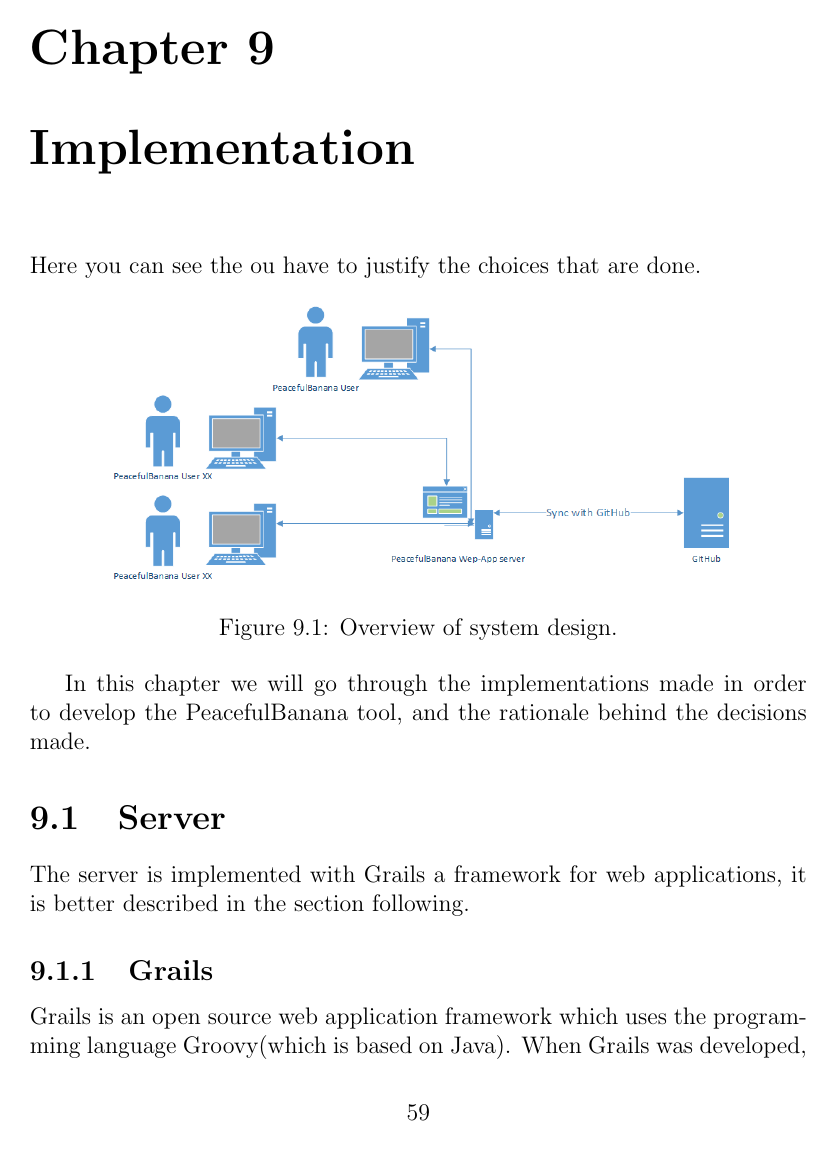
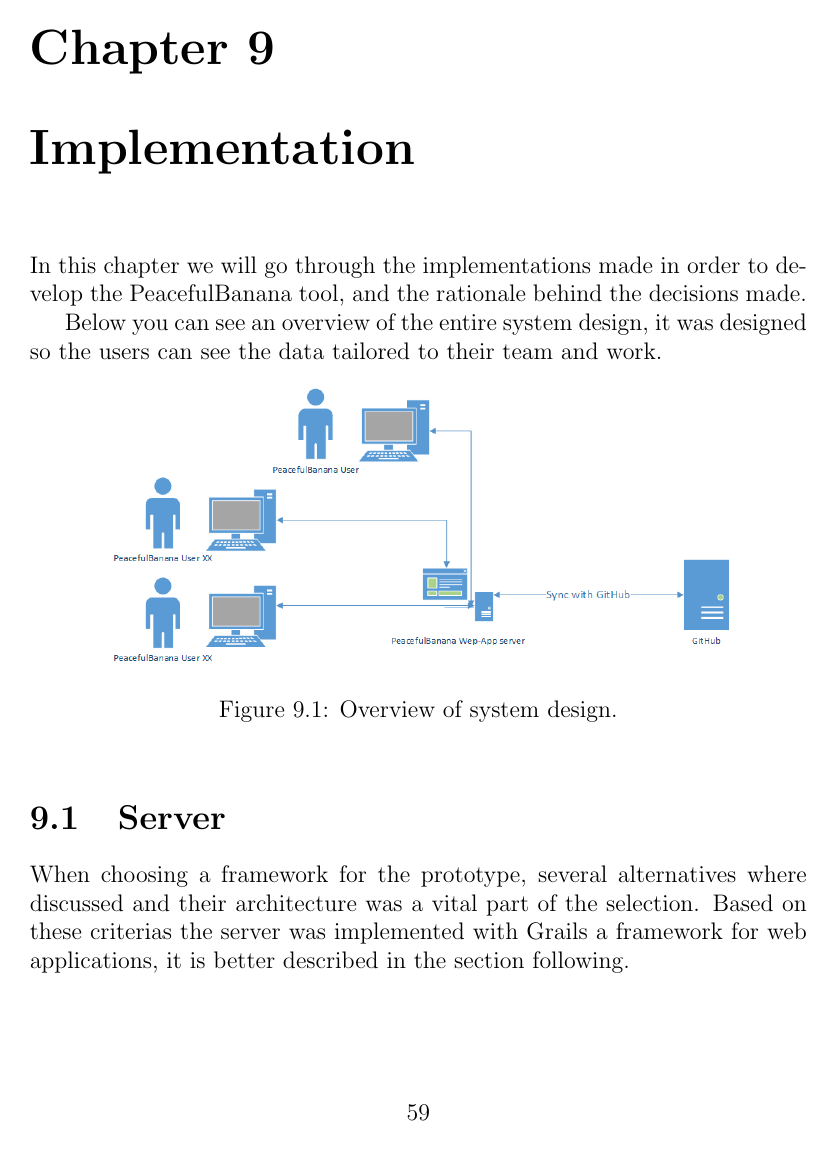
Before and after one commit to ekun/Master, a LaTeX thesis (Report/main.tex, which reads Report/Implementation.tex): page 68 of 120. Compiled offline with pdfLaTeX.

Commit message:
More on implementation #blæ

```diff
--- a/Report/Implementation.tex
+++ b/Report/Implementation.tex
@@ -2,8 +2,11 @@
 \chapter{Implementation}
 % In many cases, you will not be able to realize the full design. Often the implementation is only a demonstrator of ideas.
 % It is therefore important that you focus on the most important aspects of your system (depending on research questions).
-% In the report y\begin{figure}[h!]
-Here you can see the ou have to justify the choices that are done.
+% In the report you have to justify the choices that are done.
+In this chapter we will go through the implementations made in order to develop the PeacefulBanana tool, and the rationale behind the decisions made.
+
+Below you can see an overview of the entire system design, it was designed so the users can see the data tailored to their team and work.
+
 \begin{figure}[h!]
     \centering
         \includegraphics[width=0.8\textwidth]{Clientservergithub}
@@ -11,10 +14,8 @@ Here you can see the ou have to justify the choices that are done.
     \label{ClientServerGithub}
 \end{figure}
 
-In this chapter we will go through the implementations made in order to develop the PeacefulBanana tool, and the rationale behind the decisions made.
-
 \section{Server}
-The server is implemented with Grails a framework for web applications, it is better described in the section following.
+When choosing a framework for the prototype, several alternatives where discussed and their architecture was a vital part of the selection. Based on these criterias the server was implemented with Grails a framework for web applications, it is better described in the section following.
 
 \subsection{Grails}
 \begin{figure}[h!]
@@ -23,4 +24,3 @@ The server is implemented with Grails a framework for web applications, it is be
 \caption{Overview of Grails architecture.}
 \end{figure}
 
-Grails is an open source web application framework which uses the programming language Groovy(which is based on Java). When Grails was developed, it's developers aimed to re-use proven technologies such as Hibernate and Spring.
```
Also changed, not shown: Report/Implementation.tex (9 more changed lines).
